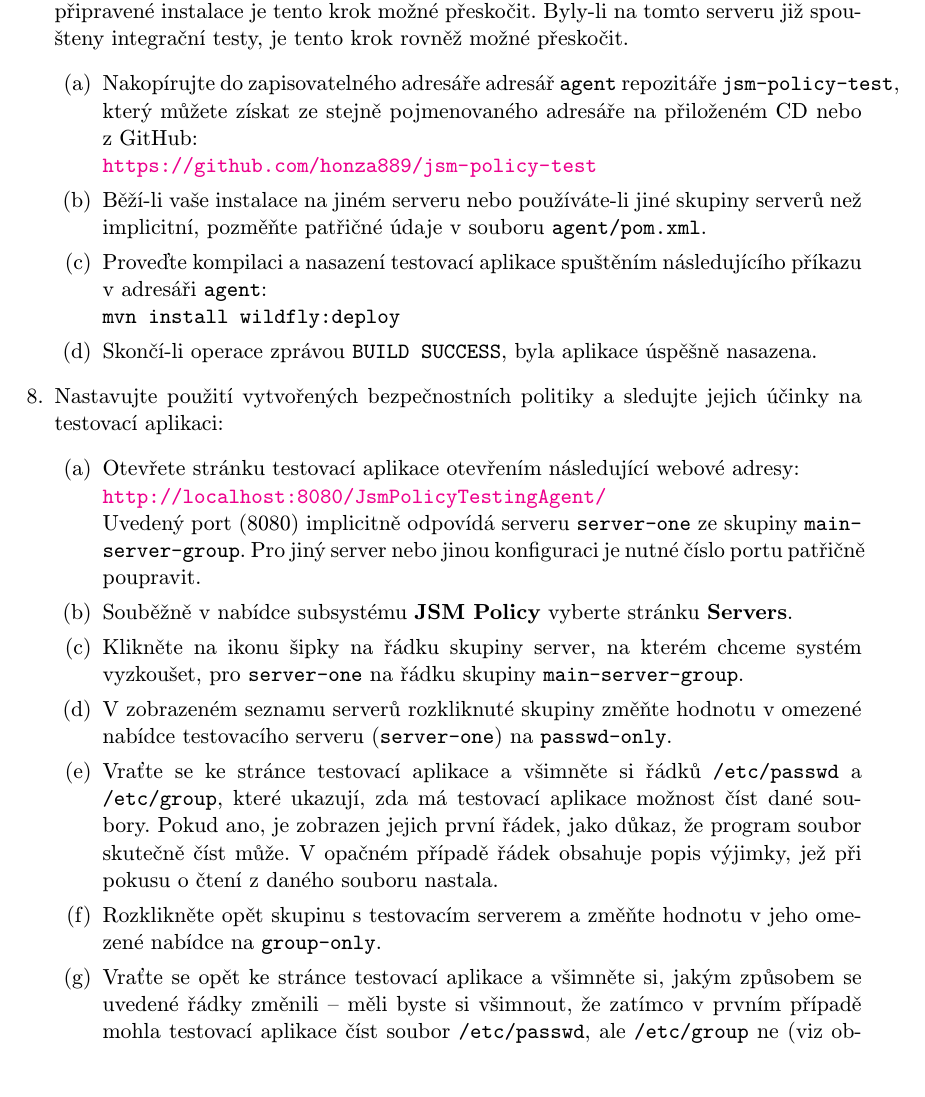
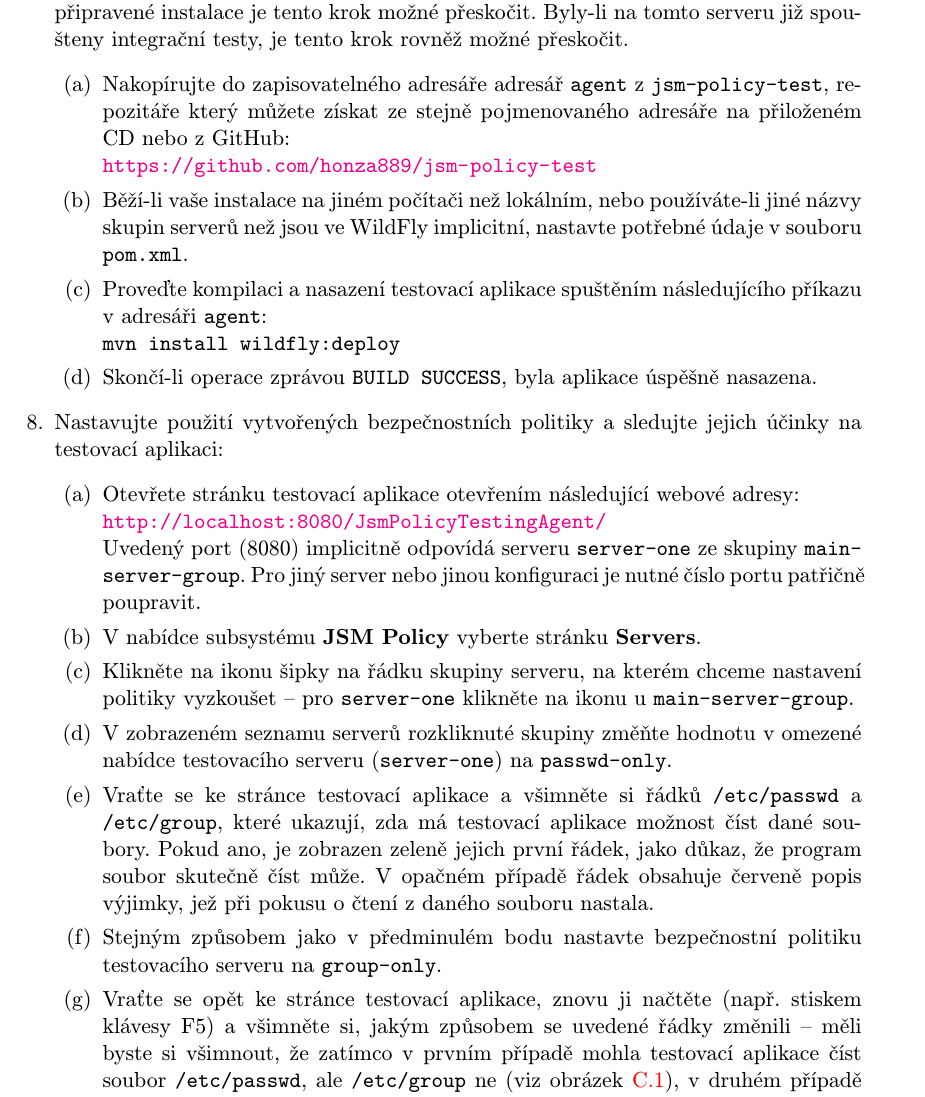
Before and after one commit to hkalina/JavaSecurityPolicyCentralization, a LaTeX thesis (projekt.tex, which reads prilohy.tex): part of page 50 of 51, cut so that both start at the same text, the shorter picture padded with empty space. Compiled offline with pdfLaTeX.

Commit message:
korektura prilohy spusteni

```diff
--- a/prilohy.tex
+++ b/prilohy.tex
@@ -137,9 +136,9 @@ grant codeBase "vfs:/content/JsmPolicyTestingAgent.war/-" {
   \end{lstlisting}
   \item Zajistěte, aby byla na aplikačním serveru nasazena testovací aplikace. V případě předpřipravené instalace je tento krok možné přeskočit. Byly-li na tomto serveru již spoušteny integrační testy, je tento krok rovněž možné přeskočit.
   \begin{enumerate}
-    \item Nakopírujte do zapisovatelného adresáře adresář {\tt agent} repozitáře {\tt jsm-policy-test}, který můžete získat ze stejně pojmenovaného adresáře na přiloženém CD nebo z GitHub:
+    \item Nakopírujte do zapisovatelného adresáře adresář {\tt agent} z {\tt jsm-policy-test}, repozitáře který můžete získat ze stejně pojmenovaného adresáře na přiloženém CD nebo z GitHub:
       \newline\url{https://github.com/honza889/jsm-policy-test}
-    \item Běží-li vaše instalace na jiném serveru nebo používáte-li jiné skupiny serverů než implicitní, pozměňte patřičné údaje v souboru {\tt agent/pom.xml}.
+    \item Běží-li vaše instalace na jiném počítači než lokálním, nebo používáte-li jiné názvy skupin serverů než jsou ve WildFly implicitní, nastavte potřebné údaje v souboru {\tt pom.xml}.
     \item Proveďte kompilaci a nasazení testovací aplikace spuštěním následujícího příkazu v adresáři {\tt agent}:
       \newline{\tt mvn install wildfly:deploy}
     \item Skončí-li operace zprávou {\tt BUILD SUCCESS}, byla aplikace úspěšně nasazena.
@@ -150,12 +149,12 @@ grant codeBase "vfs:/content/JsmPolicyTestingAgent.war/-" {
     \item Otevřete stránku testovací aplikace otevřením následující webové adresy:
       \newline\url{http://localhost:8080/JsmPolicyTestingAgent/}\newline
       Uvedený port (8080) implicitně odpovídá serveru {\tt server-one} ze skupiny {\tt main- server-group}. Pro jiný server nebo jinou konfiguraci je nutné číslo portu patřičně poupravit.
-    \item Souběžně v nabídce subsystému {\bf JSM Policy} vyberte stránku {\bf Servers}.
-    \item Klikněte na ikonu šipky na řádku skupiny server, na kterém chceme systém vyzkoušet, pro {\tt server-one} na řádku skupiny {\tt main-server-group}.
+    \item V nabídce subsystému {\bf JSM Policy} vyberte stránku {\bf Servers}.
+    \item Klikněte na ikonu šipky na řádku skupiny serveru, na kterém chceme nastavení politiky vyzkoušet -- pro {\tt server-one} klikněte na ikonu u {\tt main-server-group}.
     \item V zobrazeném seznamu serverů rozkliknuté skupiny změňte hodnotu v omezené nabídce testovacího serveru ({\tt server-one}) na {\tt passwd-only}.
-    \item Vraťte se ke stránce testovací aplikace a všimněte si řádků {\tt /etc/passwd} a {\tt /etc/group}, které ukazují, zda má testovací aplikace možnost číst dané soubory. Pokud ano, je zobrazen jejich první řádek, jako důkaz, že program soubor skutečně číst může. V opačném případě řádek obsahuje popis výjimky, jež při pokusu o čtení z daného souboru nastala.
-    \item Rozklikněte opět skupinu s testovacím serverem a změňte hodnotu v jeho omezené nabídce na {\tt group-only}.
-    \item Vraťte se opět ke stránce testovací aplikace a všimněte si, jakým způsobem se uvedené řádky změnili -- měli byste si všimnout, že zatímco v prvním případě mohla testovací aplikace číst soubor {\tt /etc/passwd}, ale {\tt /etc/group} ne (viz obrázek \ref{testPasswd}), v druhém případě tomu bylo přesně naopak (viz obrázek \ref{testGroup}).
+    \item Vraťte se ke stránce testovací aplikace a všimněte si řádků {\tt /etc/passwd} a {\tt /etc/group}, které ukazují, zda má testovací aplikace možnost číst dané soubory. Pokud ano, je zobrazen zeleně jejich první řádek, jako důkaz, že program soubor skutečně číst může. V opačném případě řádek obsahuje červeně popis výjimky, jež při pokusu o čtení z daného souboru nastala.
+    \item Stejným způsobem jako v předminulém bodu nastavte bezpečnostní politiku testovacího serveru na {\tt group-only}.
+    \item Vraťte se opět ke stránce testovací aplikace, znovu ji načtěte (např. stiskem klávesy F5) a všimněte si, jakým způsobem se uvedené řádky změnili -- měli byste si všimnout, že zatímco v prvním případě mohla testovací aplikace číst soubor {\tt /etc/passwd}, ale {\tt /etc/group} ne (viz obrázek \ref{testPasswd}), v druhém případě tomu bylo přesně naopak (viz obrázek \ref{testGroup}).
   \end{enumerate}
 \end{enumerate}
 
```
Also changed, not shown: obsah.tex (+2 -0 lines), prilohy.tex (9 more changed lines).
